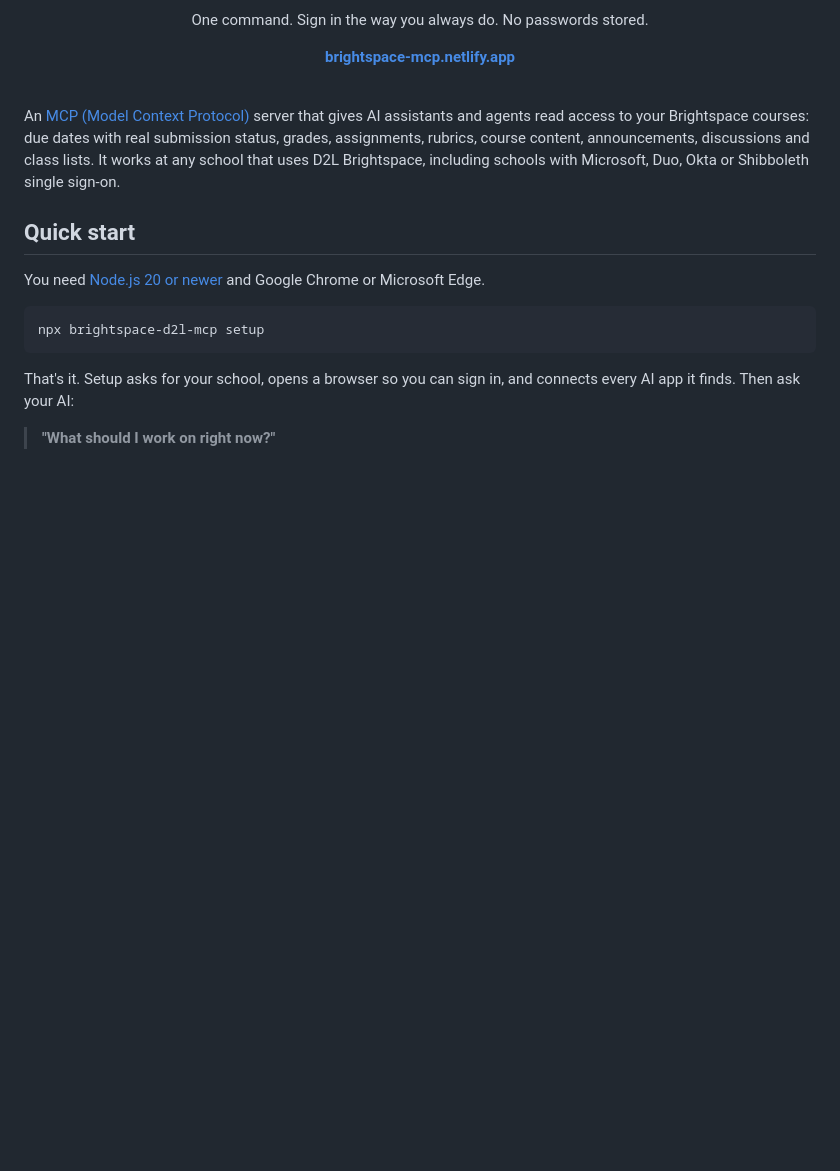
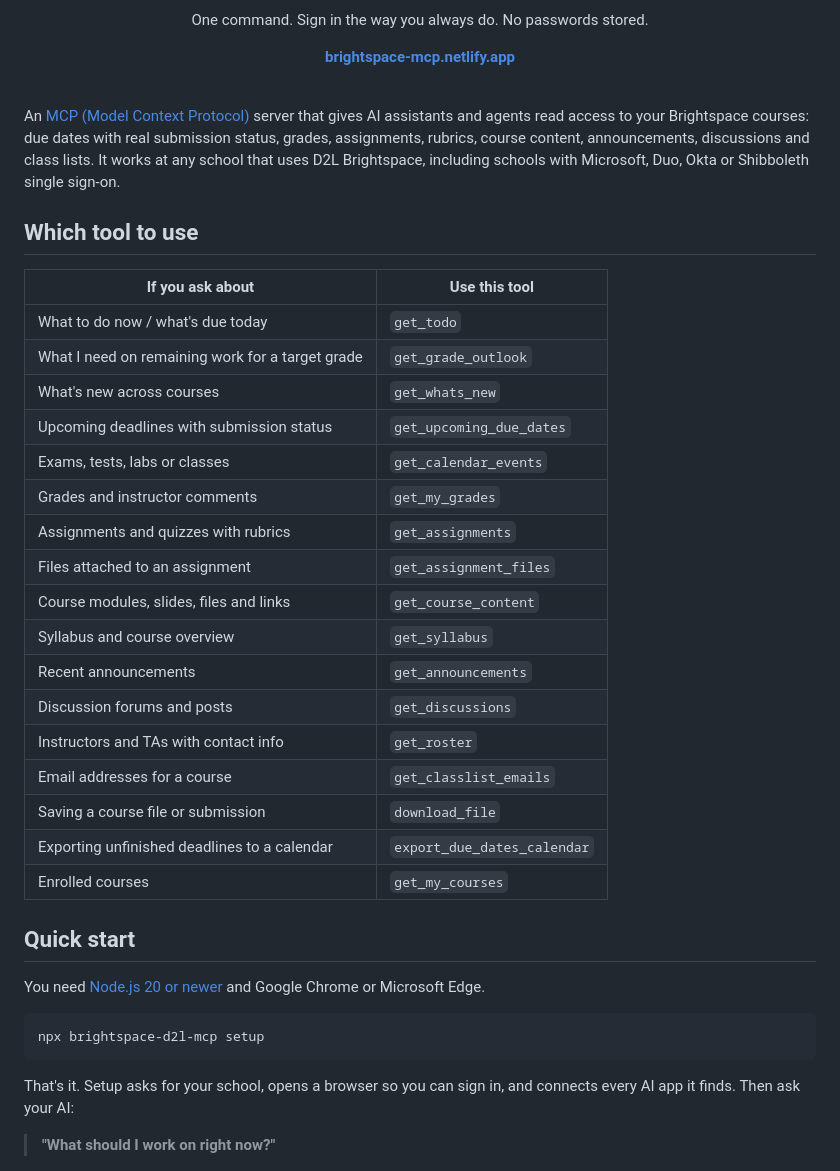
Before and after one commit to AnonymousOnyx22/brightspace-d2l-mcp, a Markdown page: README.md, the part around the change. Rendered like a GitHub page; blank space fills up the shorter version.

Commit message:
Add which tool to use table to README first screen

```diff
--- a/README.md
+++ b/README.md
@@ -25,6 +25,28 @@
 <br>
 
 An [MCP (Model Context Protocol)](https://modelcontextprotocol.io) server that gives AI assistants and agents read access to your Brightspace courses: due dates with real submission status, grades, assignments, rubrics, course content, announcements, discussions and class lists. It works at any school that uses D2L Brightspace, including schools with Microsoft, Duo, Okta or Shibboleth single sign-on.
+
+## Which tool to use
+
+| If you ask about | Use this tool |
+|---|---|
+| What to do now / what's due today | `get_todo` |
+| What I need on remaining work for a target grade | `get_grade_outlook` |
+| What's new across courses | `get_whats_new` |
+| Upcoming deadlines with submission status | `get_upcoming_due_dates` |
+| Exams, tests, labs or classes | `get_calendar_events` |
+| Grades and instructor comments | `get_my_grades` |
+| Assignments and quizzes with rubrics | `get_assignments` |
+| Files attached to an assignment | `get_assignment_files` |
+| Course modules, slides, files and links | `get_course_content` |
+| Syllabus and course overview | `get_syllabus` |
+| Recent announcements | `get_announcements` |
+| Discussion forums and posts | `get_discussions` |
+| Instructors and TAs with contact info | `get_roster` |
+| Email addresses for a course | `get_classlist_emails` |
+| Saving a course file or submission | `download_file` |
+| Exporting unfinished deadlines to a calendar | `export_due_dates_calendar` |
+| Enrolled courses | `get_my_courses` |
 
 ## Quick start
 
```
